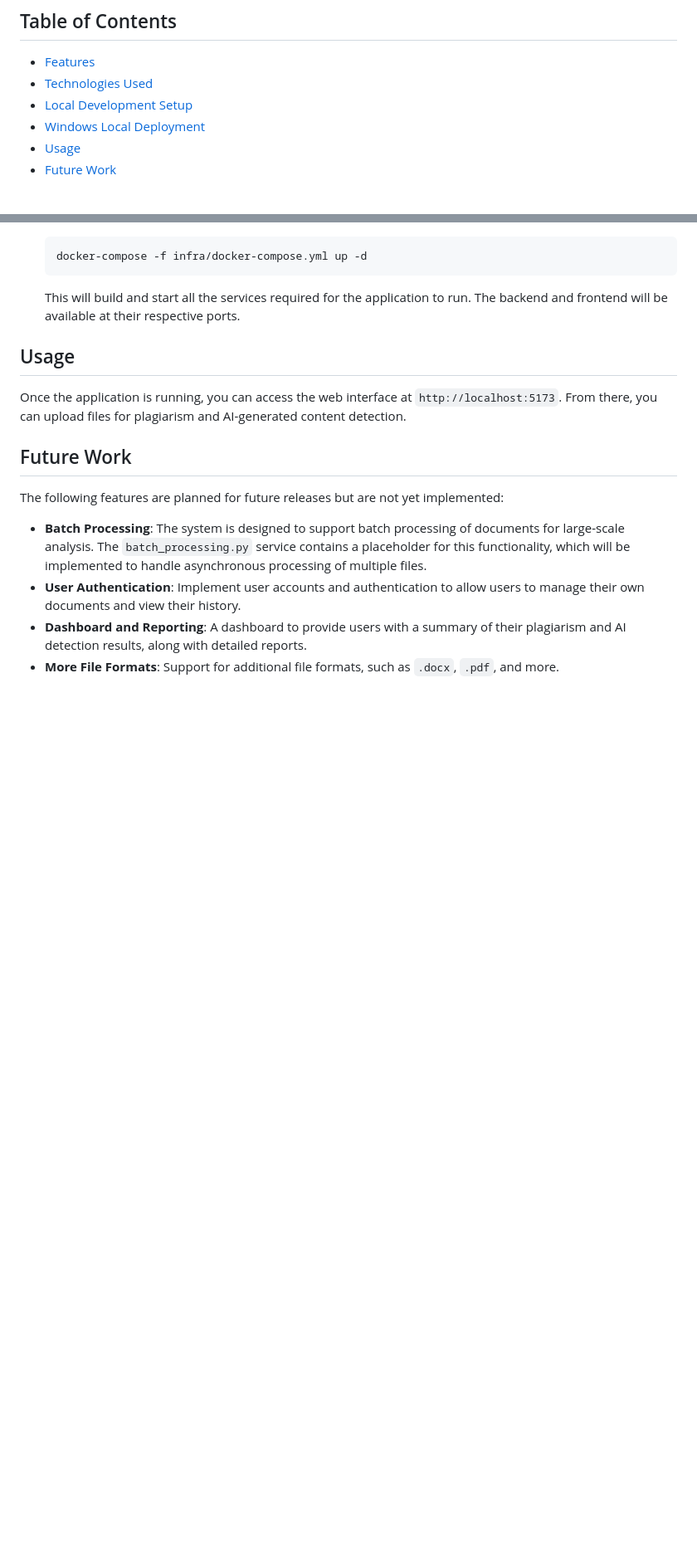
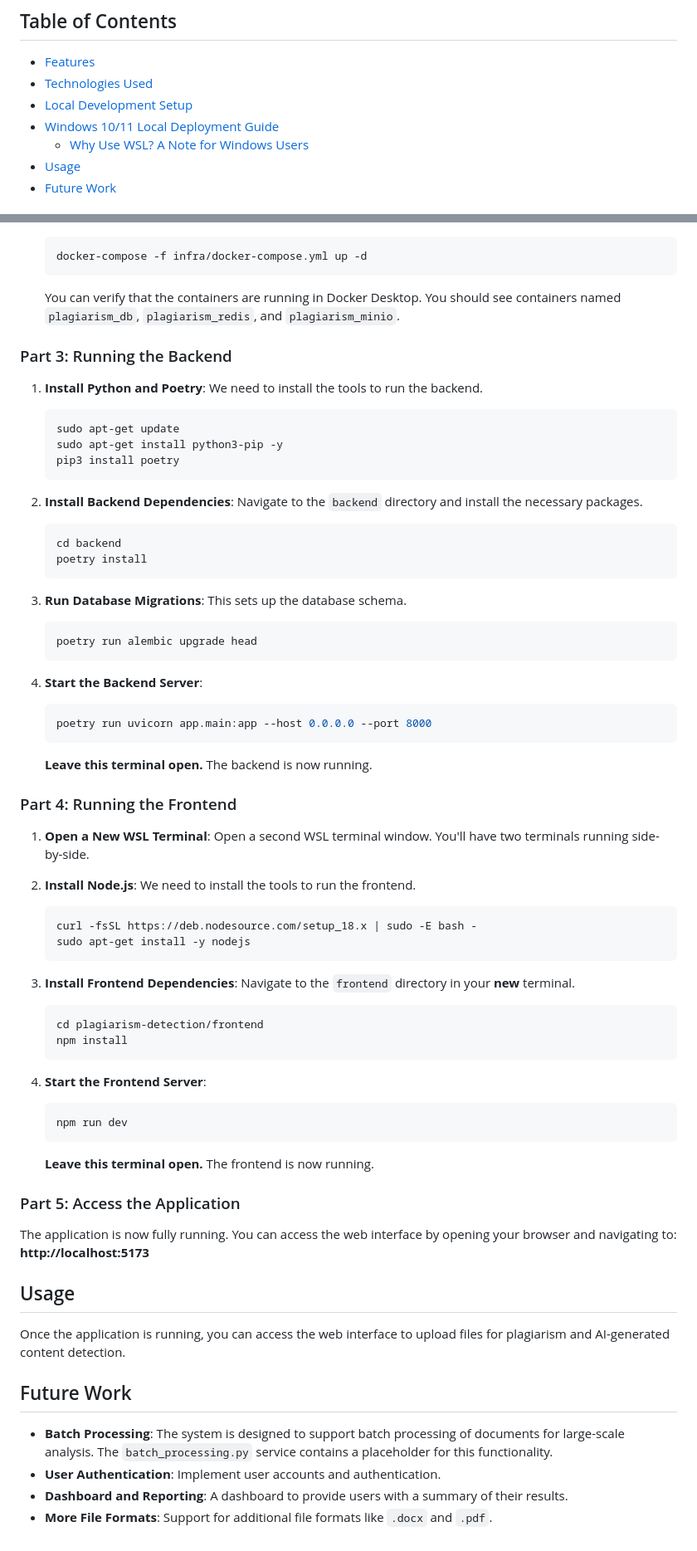
Before and after one commit to Kyle6012/plagiarism-detection, a Markdown page: README.md, 2 parts joined by grey strips. Shown at 83% size. Rendered like a GitHub page; blank space fills up the shorter version.

````diff
--- a/README.md
+++ b/README.md
@@ -7,7 +7,8 @@ A powerful plagiarism and AI-generated content detection system that helps ident
 - [Features](#features)
 - [Technologies Used](#technologies-used)
 - [Local Development Setup](#local-development-setup)
-- [Windows Local Deployment](#windows-local-deployment)
+- [Windows 10/11 Local Deployment Guide](#windows-1011-local-deployment-guide)
+    - [Why Use WSL? A Note for Windows Users](#why-use-wsl-a-note-for-windows-users)
 - [Usage](#usage)
 - [Future Work](#future-work)
 
@@ -118,17 +109,68 @@ To deploy the application locally on Windows 10 or 11, you will need to use WSL
     ```bash
     docker-compose -f infra/docker-compose.yml up -d
     ```
-    This will build and start all the services required for the application to run. The backend and frontend will be available at their respective ports.
+    You can verify that the containers are running in Docker Desktop. You should see containers named `plagiarism_db`, `plagiarism_redis`, and `plagiarism_minio`.
+
+### Part 3: Running the Backend
+
+1.  **Install Python and Poetry**: We need to install the tools to run the backend.
+    ```bash
+    sudo apt-get update
+    sudo apt-get install python3-pip -y
+    pip3 install poetry
+    ```
+
+2.  **Install Backend Dependencies**: Navigate to the `backend` directory and install the necessary packages.
+    ```bash
+    cd backend
+    poetry install
+    ```
+
+3.  **Run Database Migrations**: This sets up the database schema.
+    ```bash
+    poetry run alembic upgrade head
+    ```
+
+4.  **Start the Backend Server**:
+    ```bash
+    poetry run uvicorn app.main:app --host 0.0.0.0 --port 8000
+    ```
+    **Leave this terminal open.** The backend is now running.
+
+### Part 4: Running the Frontend
+
+1.  **Open a New WSL Terminal**: Open a second WSL terminal window. You'll have two terminals running side-by-side.
+
+2.  **Install Node.js**: We need to install the tools to run the frontend.
+    ```bash
+    curl -fsSL https://deb.nodesource.com/setup_18.x | sudo -E bash -
+    sudo apt-get install -y nodejs
+    ```
+
+3.  **Install Frontend Dependencies**: Navigate to the `frontend` directory in your **new** terminal.
+    ```bash
+    cd plagiarism-detection/frontend
+    npm install
+    ```
+
+4.  **Start the Frontend Server**:
+    ```bash
+    npm run dev
+    ```
+    **Leave this terminal open.** The frontend is now running.
+
+### Part 5: Access the Application
+
+The application is now fully running. You can access the web interface by opening your browser and navigating to:
+**http://localhost:5173**
 
 ## Usage
 
-Once the application is running, you can access the web interface at `http://localhost:5173`. From there, you can upload files for plagiarism and AI-generated content detection.
+Once the application is running, you can access the web interface to upload files for plagiarism and AI-generated content detection.
 
 ## Future Work
 
-The following features are planned for future releases but are not yet implemented:
-
--   **Batch Processing**: The system is designed to support batch processing of documents for large-scale analysis. The `batch_processing.py` service contains a placeholder for this functionality, which will be implemented to handle asynchronous processing of multiple files.
--   **User Authentication**: Implement user accounts and authentication to allow users to manage their own documents and view their history.
--   **Dashboard and Reporting**: A dashboard to provide users with a summary of their plagiarism and AI detection results, along with detailed reports.
--   **More File Formats**: Support for additional file formats, such as `.docx`, `.pdf`, and more.
+-   **Batch Processing**: The system is designed to support batch processing of documents for large-scale analysis. The `batch_processing.py` service contains a placeholder for this functionality.
+-   **User Authentication**: Implement user accounts and authentication.
+-   **Dashboard and Reporting**: A dashboard to provide users with a summary of their results.
+-   **More File Formats**: Support for additional file formats like `.docx` and `.pdf`.
````
Also changed, not shown: other parts of README.md (+42 -52 lines).
